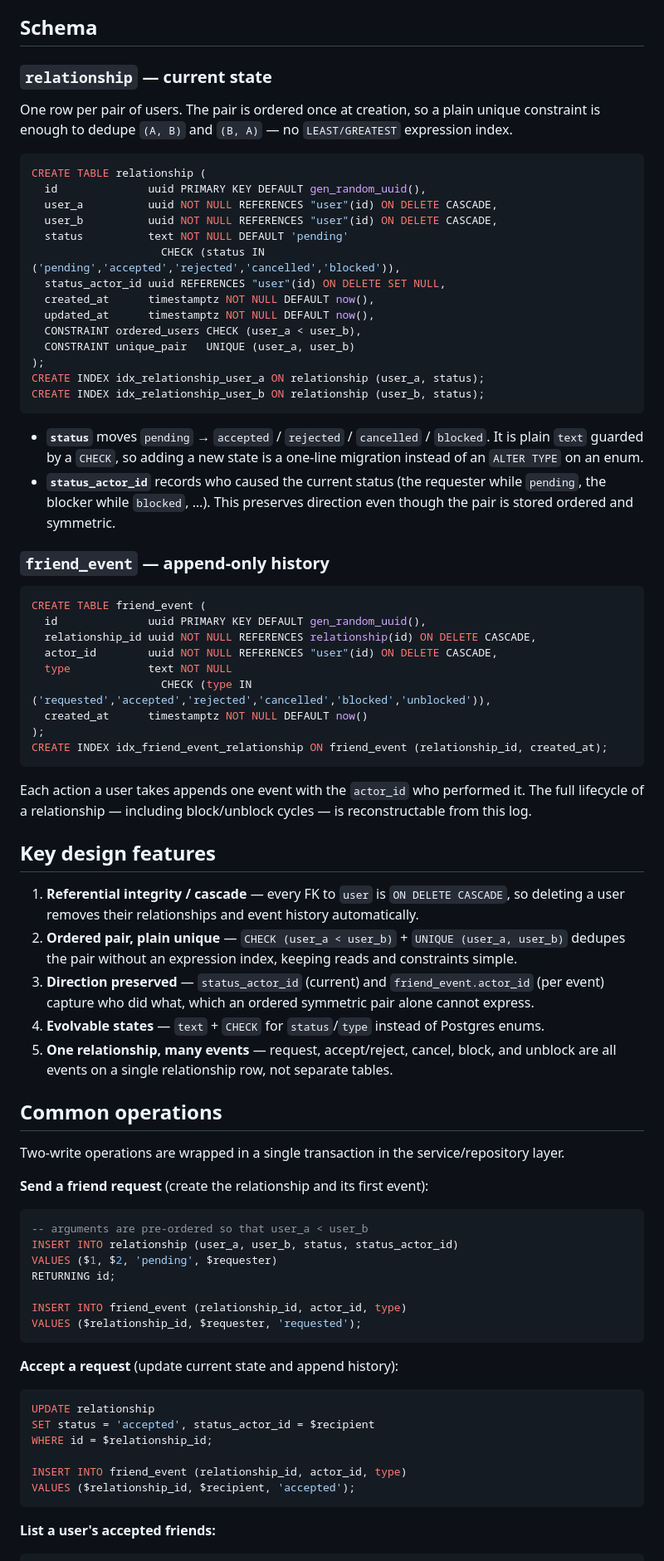
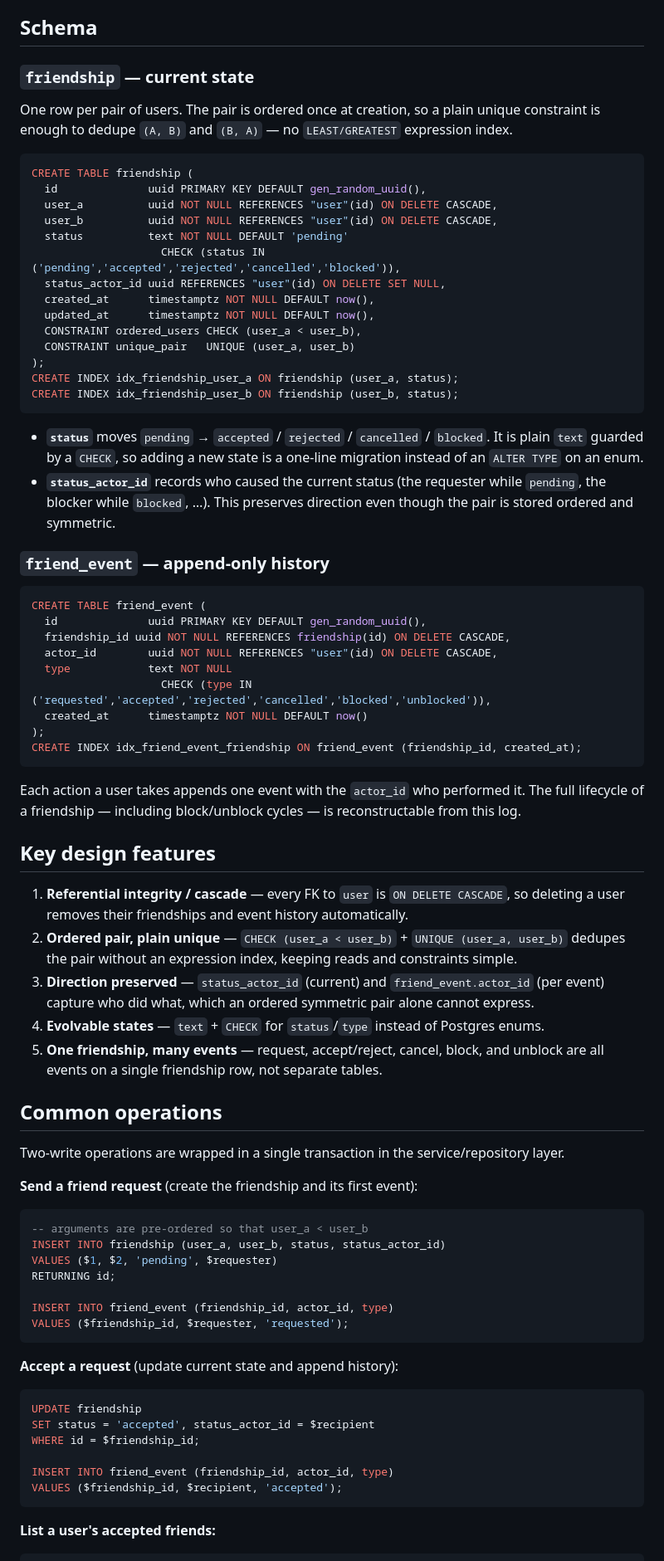
Before and after one commit to fair-n-square-co/docs, a Markdown page: design/agentic/friendship_db_design.md, the part around one of its changes. Shown at 83% size. Drawn GitHub-style.

````diff
--- a/design/agentic/friendship_db_design.md
+++ b/design/agentic/friendship_db_design.md
@@ -29,13 +29,13 @@ profile data is duplicated here.
 
 ## Schema
 
-### `relationship` — current state
+### `friendship` — current state
 
 One row per pair of users. The pair is ordered once at creation, so a plain unique constraint is
 enough to dedupe `(A, B)` and `(B, A)` — no `LEAST/GREATEST` expression index.
 
 ```sql
-CREATE TABLE relationship (
+CREATE TABLE friendship (
   id              uuid PRIMARY KEY DEFAULT gen_random_uuid(),
   user_a          uuid NOT NULL REFERENCES "user"(id) ON DELETE CASCADE,
   user_b          uuid NOT NULL REFERENCES "user"(id) ON DELETE CASCADE,
@@ -47,8 +47,8 @@ CREATE TABLE relationship (
   CONSTRAINT ordered_users CHECK (user_a < user_b),
   CONSTRAINT unique_pair   UNIQUE (user_a, user_b)
 );
-CREATE INDEX idx_relationship_user_a ON relationship (user_a, status);
-CREATE INDEX idx_relationship_user_b ON relationship (user_b, status);
+CREATE INDEX idx_friendship_user_a ON friendship (user_a, status);
+CREATE INDEX idx_friendship_user_b ON friendship (user_b, status);
 ```
 
 - **`status`** moves `pending` → `accepted` / `rejected` / `cancelled` / `blocked`. It is plain
@@ -63,55 +63,55 @@ CREATE INDEX idx_relationship_user_b ON relationship (user_b, status);
 ```sql
 CREATE TABLE friend_event (
   id              uuid PRIMARY KEY DEFAULT gen_random_uuid(),
-  relationship_id uuid NOT NULL REFERENCES relationship(id) ON DELETE CASCADE,
+  friendship_id uuid NOT NULL REFERENCES friendship(id) ON DELETE CASCADE,
   actor_id        uuid NOT NULL REFERENCES "user"(id) ON DELETE CASCADE,
   type            text NOT NULL
                     CHECK (type IN ('requested','accepted','rejected','cancelled','blocked','unblocked')),
   created_at      timestamptz NOT NULL DEFAULT now()
 );
-CREATE INDEX idx_friend_event_relationship ON friend_event (relationship_id, created_at);
+CREATE INDEX idx_friend_event_friendship ON friend_event (friendship_id, created_at);
 ```
 
 Each action a user takes appends one event with the `actor_id` who performed it. The full
-lifecycle of a relationship — including block/unblock cycles — is reconstructable from this log.
+lifecycle of a friendship — including block/unblock cycles — is reconstructable from this log.
 
 ## Key design features
 
 1. **Referential integrity / cascade** — every FK to `user` is `ON DELETE CASCADE`, so deleting a
-   user removes their relationships and event history automatically.
+   user removes their friendships and event history automatically.
 2. **Ordered pair, plain unique** — `CHECK (user_a < user_b)` + `UNIQUE (user_a, user_b)` dedupes
    the pair without an expression index, keeping reads and constraints simple.
 3. **Direction preserved** — `status_actor_id` (current) and `friend_event.actor_id` (per event)
    capture who did what, which an ordered symmetric pair alone cannot express.
 4. **Evolvable states** — `text` + `CHECK` for `status`/`type` instead of Postgres enums.
-5. **One relationship, many events** — request, accept/reject, cancel, block, and unblock are all
-   events on a single relationship row, not separate tables.
+5. **One friendship, many events** — request, accept/reject, cancel, block, and unblock are all
+   events on a single friendship row, not separate tables.
 
 ## Common operations
 
 Two-write operations are wrapped in a single transaction in the service/repository layer.
 
-**Send a friend request** (create the relationship and its first event):
+**Send a friend request** (create the friendship and its first event):
 
 ```sql
 -- arguments are pre-ordered so that user_a < user_b
-INSERT INTO relationship (user_a, user_b, status, status_actor_id)
+INSERT INTO friendship (user_a, user_b, status, status_actor_id)
 VALUES ($1, $2, 'pending', $requester)
 RETURNING id;
 
-INSERT INTO friend_event (relationship_id, actor_id, type)
-VALUES ($relationship_id, $requester, 'requested');
+INSERT INTO friend_event (friendship_id, actor_id, type)
+VALUES ($friendship_id, $requester, 'requested');
 ```
 
 **Accept a request** (update current state and append history):
 
 ```sql
-UPDATE relationship
+UPDATE friendship
 SET status = 'accepted', status_actor_id = $recipient
-WHERE id = $relationship_id;
+WHERE id = $friendship_id;
 
-INSERT INTO friend_event (relationship_id, actor_id, type)
-VALUES ($relationship_id, $recipient, 'accepted');
+INSERT INTO friend_event (friendship_id, actor_id, type)
+VALUES ($friendship_id, $recipient, 'accepted');
 ```
 
 **List a user's accepted friends:**
````
Also changed, not shown: other parts of design/agentic/friendship_db_design.md (+5 -5 lines), database/erd.md (+12 -12 lines).
